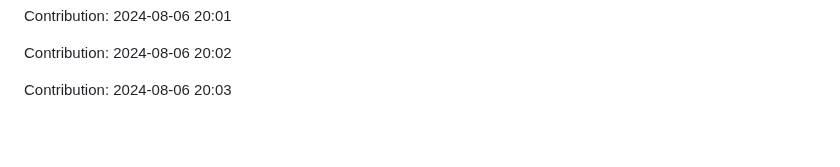
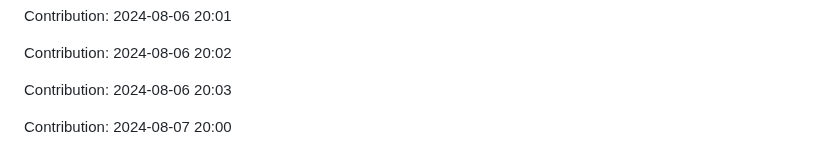
Before and after one commit to anand16-info/mystictouch, a Markdown page: README.md, the part around the change. GitHub-like rendering; blank space fills up the shorter version.

Commit message:
"Contribution: 2024-08-07 20:00"

```diff
--- a/README.md
+++ b/README.md
@@ -331,3 +331,5 @@ Contribution: 2024-08-06 20:01
 Contribution: 2024-08-06 20:02
 
 Contribution: 2024-08-06 20:03
+
+Contribution: 2024-08-07 20:00
```
